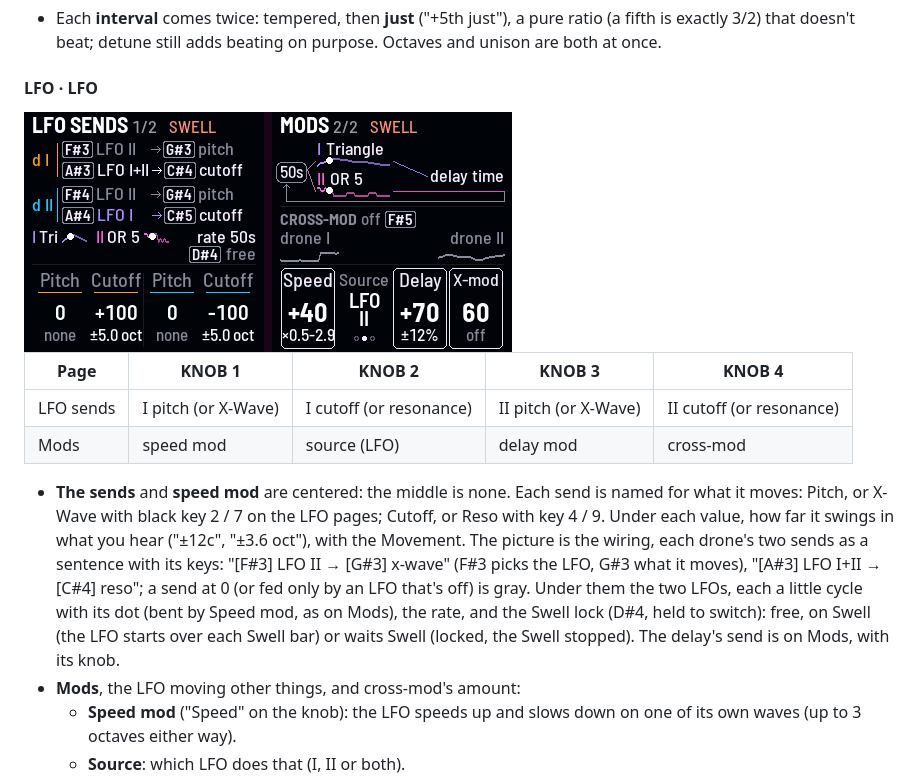
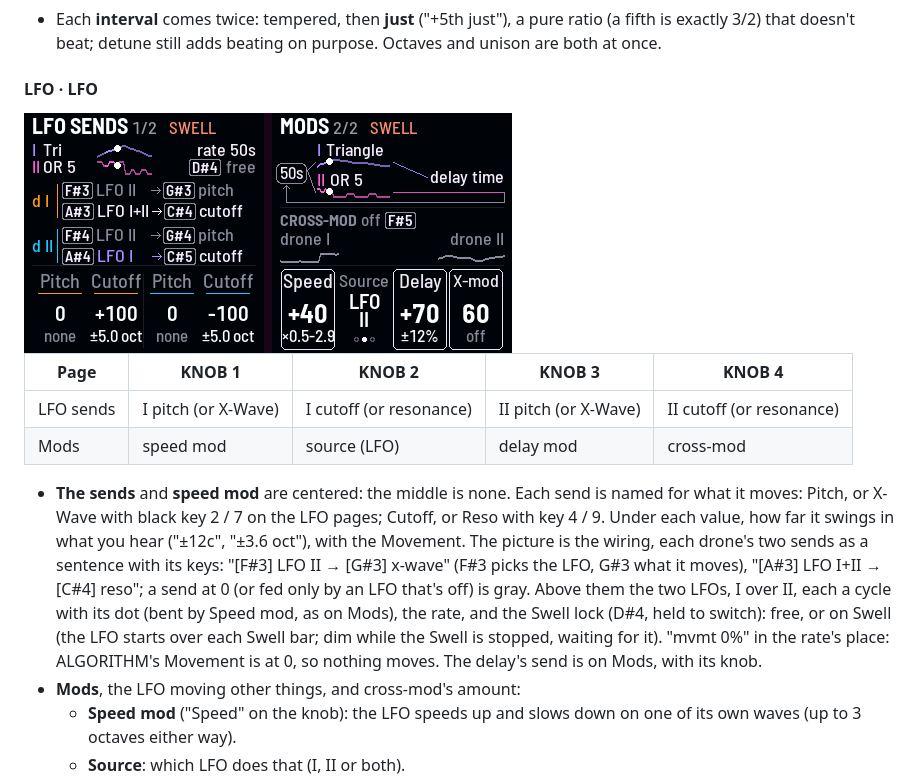
Before and after one commit to evanyerburgh/niagara-drift, a Markdown page: README.md, the part around the change. GitHub-like rendering; pictures changed too: docs/img/page-lfo.png.

```diff
--- a/README.md
+++ b/README.md
@@ -354,10 +354,10 @@ pink specks are as many as Color says.
   X-Wave with black key 2 / 7 on the LFO pages; Cutoff, or Reso with key 4 / 9. Under each value, how far it swings
   in what you hear ("±12c", "±3.6 oct"), with the Movement. The picture is the wiring, each drone's two sends as a
   sentence with its keys: "[F#3] LFO II → [G#3] x-wave" (F#3 picks the LFO, G#3 what it moves), "[A#3] LFO I+II →
-  [C#4] reso"; a send at 0 (or fed only by an LFO that's off) is gray. Under them the two LFOs, each a little cycle
-  with its dot (bent by Speed mod, as on Mods), the rate, and the Swell lock (D#4, held to switch): free, on Swell (the
-  LFO starts over each Swell bar) or waits Swell (locked, the Swell stopped). The delay's send is on Mods, with its
-  knob.
+  [C#4] reso"; a send at 0 (or fed only by an LFO that's off) is gray. Above them the two LFOs, I over II, each a
+  cycle with its dot (bent by Speed mod, as on Mods), the rate, and the Swell lock (D#4, held to switch): free, or on
+  Swell (the LFO starts over each Swell bar; dim while the Swell is stopped, waiting for it). "mvmt 0%" in the rate's
+  place: ALGORITHM's Movement is at 0, so nothing moves. The delay's send is on Mods, with its knob.
 - **Mods**, the LFO moving other things, and cross-mod's amount:
   - **Speed mod** ("Speed" on the knob): the LFO speeds up and slows down on one of its own waves (up to 3 octaves either way).
   - **Source**: which LFO does that (I, II or both).
```
Also changed, not shown: docs/decisions.md (+4 -0 lines), 1 other file.
